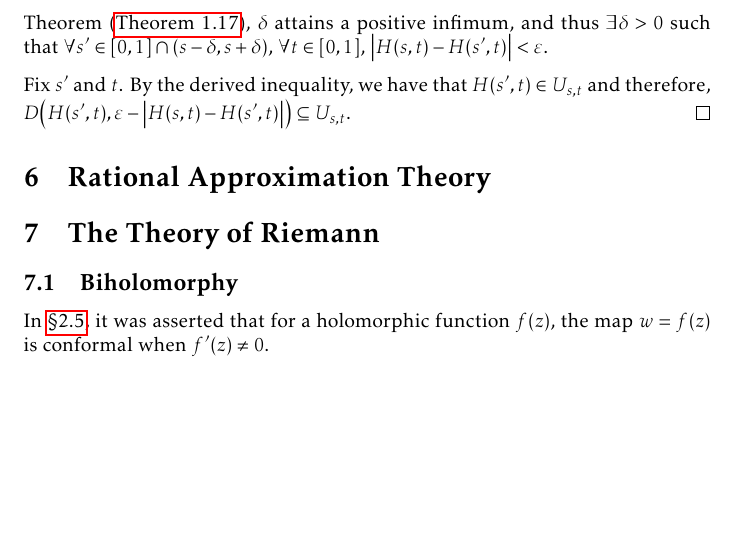
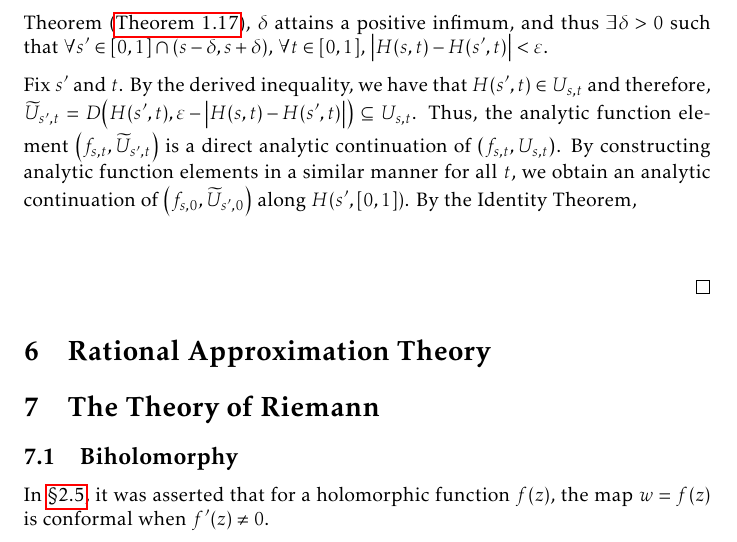
Before and after one commit to slipperking/complex-analysis-latex, a LaTeX document (main.tex): part of page 136 of 161, cut so that both start at the same text, the shorter picture padded with empty space. Compiled offline with pdfLaTeX.

Commit message:
overleaf_to_git (Wed Aug 20 18:31:49 2025 -0700): update main.tex from r20115 to r20121

```diff
--- a/main.tex
+++ b/main.tex
@@ -3128,7 +3128,7 @@ This question is not necessarily an affirmative. The principal branch logarithm
 
     Let \[S=\cbraces{s\in[0,1]}{\forall 0\leq\lambda\leq s,f_{\lambda,1}\equiv f_{0,1}\text{ on }U_{\lambda,1}\cap U_{0,1}\ni Q}.\] Let us fix \(s\in[0,1]\). The analytic continuation \(\qty{\qty(f_{s,t},U_{s,t})}_{0\leq t\leq 1}\) along the curve \(t\mapsto H(s,t)\) generates the cover \(\qty{U_{s,t}}_{0\leq t\leq 1}\) of the compact curve \(\qty{H(s,t)}_{0\leq t\leq 1}\). By Heine--Borel (\autoref{thm:heineborel}), there exists a finite subcover \(\qty{U_{s,t_k}}_{k=1}^n\). Then \(\exists\varepsilon>0\) such that each \(D\qty(H(s,t),\varepsilon)\subseteq\bigcup_{k=1}^n U_{s,t_k}\) for all \(t\in[0,1]\). In fact, we can choose \(\varepsilon\) to be \[\varepsilon=\min_{k=1}^n\qty[\mathrm{dist}\qty(H(s,[0,1]), \partial U_{s,t_k}\setminus\bigcup_{j=1}^n U_{s,t_j})].\] It can be verified that \(\mathrm{dist}\) here is positive since \(H(s,[0,1])\subset \bigcup_{j=1}^n U_{s,t_j}\) (thus both sets are disjoint) and both are compact sets. By continuity, \(\forall t\in[0,1]\), \(\exists\delta>0\) such that \(\forall s'\in[0,1]\cap(s-\delta,s+\delta)\), \(\abs{H(s,t)-h\qty(s',t)}<\varepsilon\). By the Heine--Cantor Theorem (\autoref{thm:heinecantor}), \(\delta\) attains a positive infimum, and thus \(\exists\delta>0\) such that \(\forall s'\in[0,1]\cap(s-\delta,s+\delta)\), \(\forall t\in[0,1]\), \(\abs{H(s,t)-H\qty(s',t)}<\varepsilon\).
 
-    Fix \(s'\) and \(t\). By the derived inequality, we have that \(H\qty(s',t)\in U_{s,t}\) and therefore, \(D\qty(H(s',t),\varepsilon-\abs{H(s,t)-H\qty(s',t)})\subseteq U_{s,t}\).
+    Fix \(s'\) and \(t\). By the derived inequality, we have that \(H\qty(s',t)\in U_{s,t}\) and therefore, \(\widetilde{U}_{s',t}=D\qty(H(s',t),\varepsilon-\abs{H(s,t)-H\qty(s',t)})\subseteq U_{s,t}\). Thus, the analytic function element \(\qty(f_{s,t},\widetilde{U}_{s',t})\) is a direct analytic continuation of \(\qty(f_{s,t},U_{s,t})\). By constructing analytic function elements in a similar manner for all \(t\), we obtain an analytic continuation of \(\qty(f_{s,0},\widetilde{U}_{s',0})\) along \(H\qty(s',[0,1])\). By the Identity Theorem, \[\]
 \end{proof}
 \section{Rational Approximation Theory}
 \section{The Theory of Riemann}\label{sec:riemann}
```
